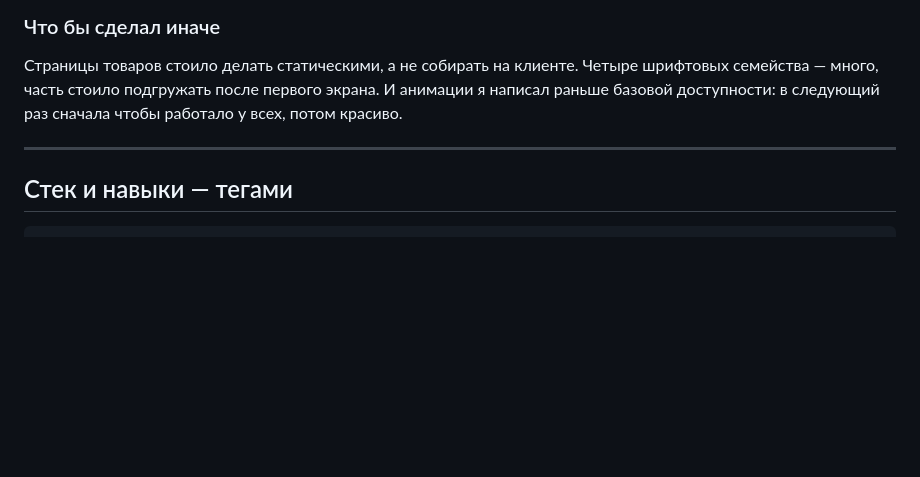
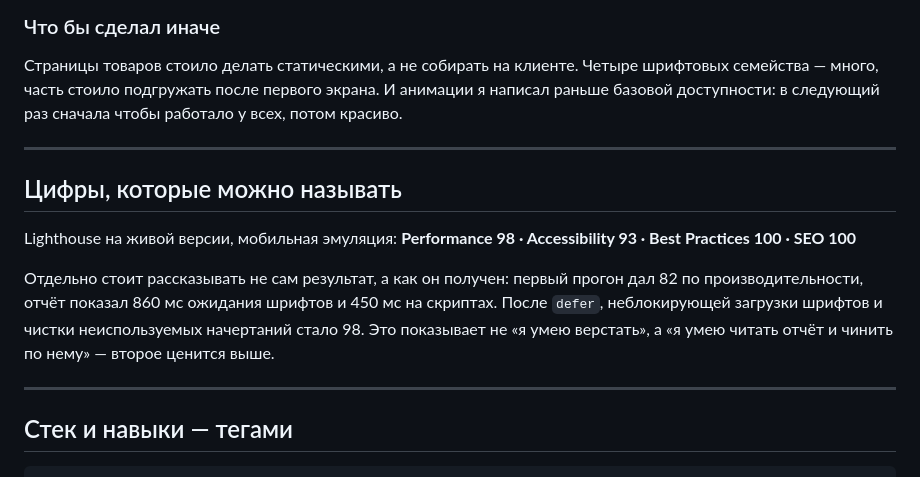
Before and after one commit to Danya4you/voltazh, a Markdown page: ПОРТФОЛИО.md, the part around the change. Drawn GitHub-style; blank space fills up the shorter version.

````diff
--- a/ПОРТФОЛИО.md
+++ b/ПОРТФОЛИО.md
@@ -113,6 +113,19 @@
 
 ---
 
+## Цифры, которые можно называть
+
+Lighthouse на живой версии, мобильная эмуляция:
+**Performance 98 · Accessibility 93 · Best Practices 100 · SEO 100**
+
+Отдельно стоит рассказывать не сам результат, а как он получен: первый
+прогон дал 82 по производительности, отчёт показал 860 мс ожидания шрифтов
+и 450 мс на скриптах. После `defer`, неблокирующей загрузки шрифтов и чистки
+неиспользуемых начертаний стало 98. Это показывает не «я умею верстать»,
+а «я умею читать отчёт и чинить по нему» — второе ценится выше.
+
+---
+
 ## Стек и навыки — тегами
 
 ```
````
Also changed, not shown: README.md (+19 -0 lines).
